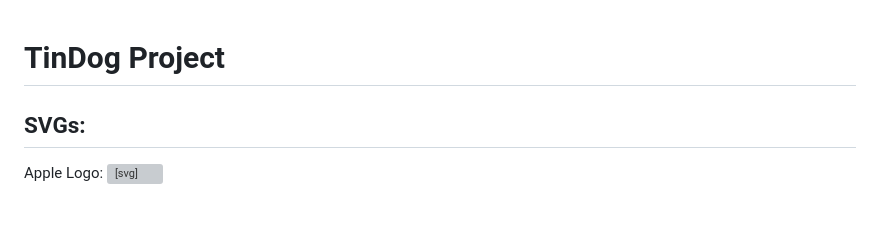
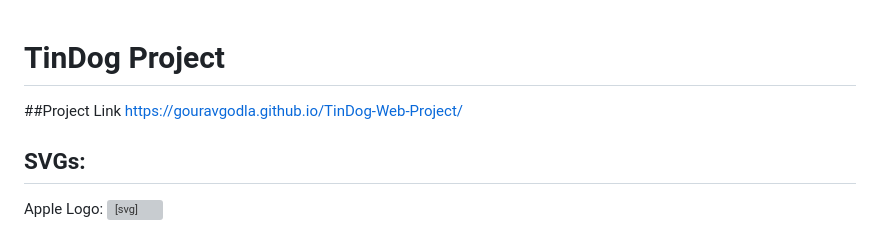
Before and after one commit to gouravgodla/TinDog-Web-Project, a Markdown page: README.md, the part around the change. GitHub-like rendering; grey boxes are pictures that could not be loaded.

```diff
--- a/README.md
+++ b/README.md
@@ -1,5 +1,5 @@
 # TinDog Project
-
+##Project Link https://gouravgodla.github.io/TinDog-Web-Project/
 
 ## SVGs:
 
```
